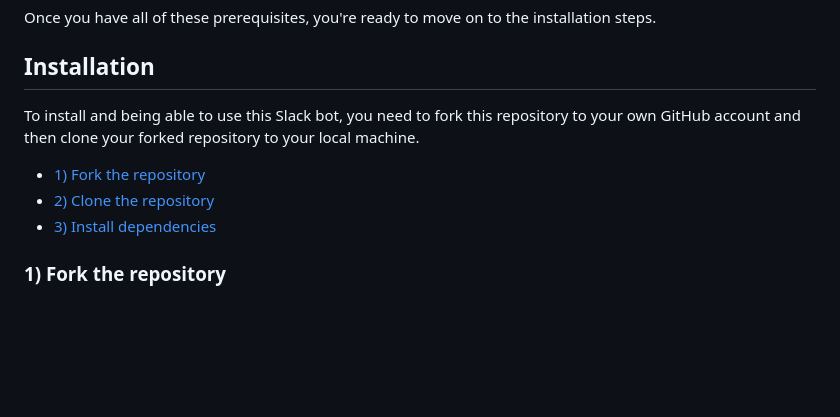
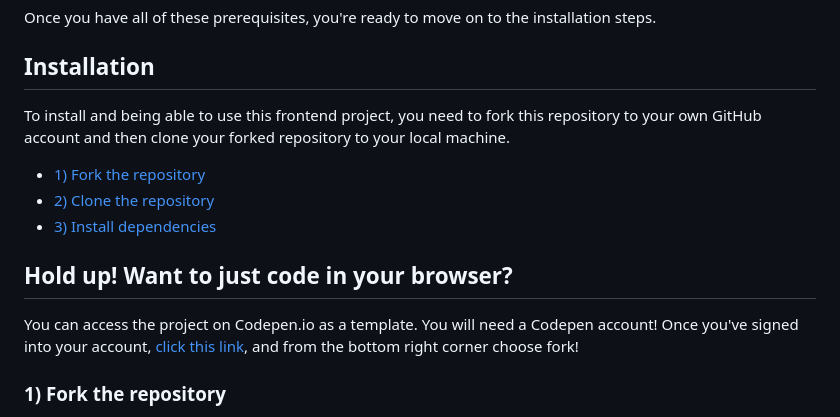
Before and after one commit to shesharpnl/hackathon-2023.vanilla-js.base-example, a Markdown page: README.md, the part around the change. Drawn GitHub-style; blank space fills up the shorter version.

Commit message:
Update README.md
Add codepen link

```diff
--- a/README.md
+++ b/README.md
@@ -43,11 +43,16 @@ Once you have all of these prerequisites, you're ready to move on to the install
 
 ## Installation
 
-To install and being able to use this Slack bot, you need to fork this repository to your own GitHub account and then clone your forked repository to your local machine.
+To install and being able to use this frontend project, you need to fork this repository to your own GitHub account and then clone your forked repository to your local machine.
 
 - [1) Fork the repository](#forking-the-repository)
 - [2) Clone the repository](#cloning-the-repository)
 - [3) Install dependencies](#installing-dependencies)
+
+## Hold up! Want to just code in your browser?
+
+You can access the project on Codepen.io as a template. You will need a Codepen account! Once you've signed into your account, [click this link](https://codepen.io/mariahlaqua/pen/MWzYObG), and from the bottom right corner choose fork!
+
 
 ### 1) Fork the repository
 
```
